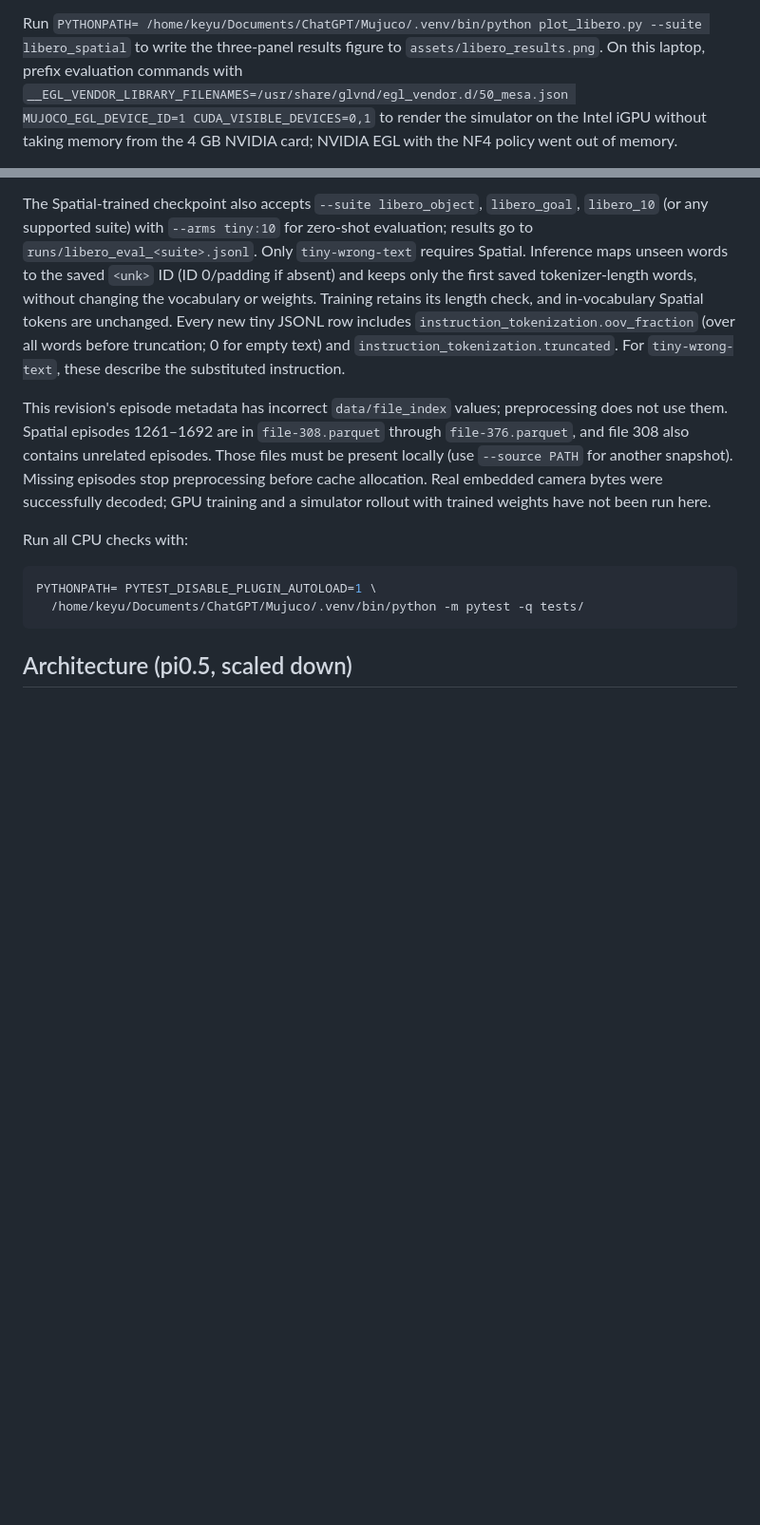
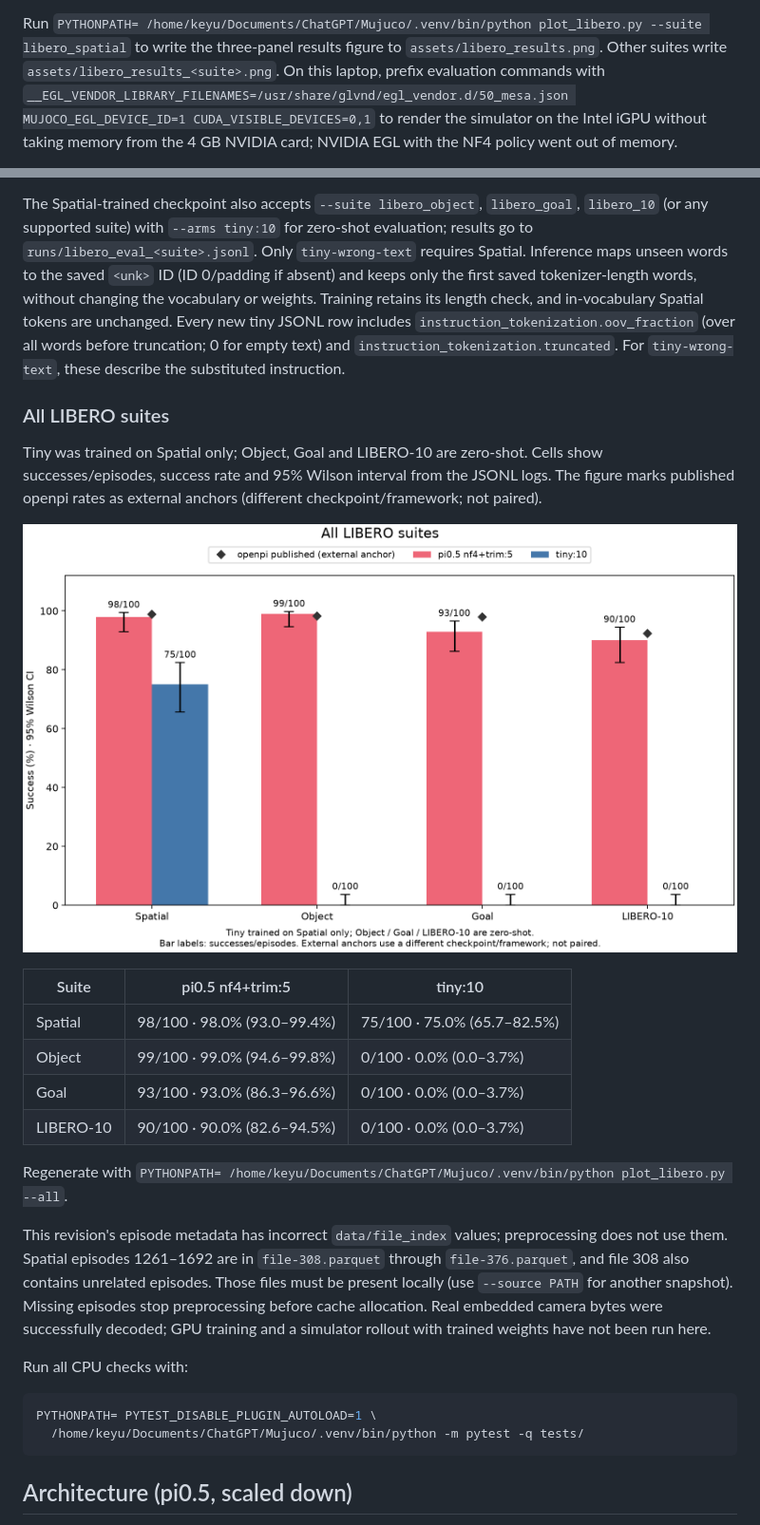
Before and after one commit to KhushiJ2911/microVLA, a Markdown page: README.md, 2 parts joined by grey strips. Shown at 95% size. Rendered like a GitHub page; pictures changed too: assets/libero_suites.png (added); blank space fills up the shorter version.

Commit message:
Per-suite LIBERO plots and cross-suite chart (pi0.5 vs tiny, Wilson CIs, openpi anchors)

```diff
--- a/README.md
+++ b/README.md
@@ -87,7 +87,8 @@ rates (Spatial 98.8%, Object 98.2%, Goal 98.0%, LIBERO-10 92.4%) appear as an ex
 sanity anchor from a different checkpoint/framework, never as a paired comparison.
 
 Run `PYTHONPATH= /home/keyu/Documents/ChatGPT/Mujuco/.venv/bin/python plot_libero.py --suite libero_spatial`
-to write the three-panel results figure to `assets/libero_results.png`. On this laptop,
+to write the three-panel results figure to `assets/libero_results.png`. Other suites write
+`assets/libero_results_<suite>.png`. On this laptop,
 prefix evaluation commands with `__EGL_VENDOR_LIBRARY_FILENAMES=/usr/share/glvnd/egl_vendor.d/50_mesa.json MUJOCO_EGL_DEVICE_ID=1 CUDA_VISIBLE_DEVICES=0,1`
 to render the simulator on the Intel iGPU without taking memory from the 4 GB NVIDIA
 card; NVIDIA EGL with the NF4 policy went out of memory.
@@ -206,6 +207,23 @@ Every new tiny JSONL row includes `instruction_tokenization.oov_fraction` (over
 words before truncation; 0 for empty text) and `instruction_tokenization.truncated`.
 For `tiny-wrong-text`, these describe the substituted instruction.
 
+### All LIBERO suites
+
+Tiny was trained on Spatial only; Object, Goal and LIBERO-10 are zero-shot.
+Cells show successes/episodes, success rate and 95% Wilson interval from the JSONL logs.
+The figure marks published openpi rates as external anchors (different checkpoint/framework; not paired).
+
+![All LIBERO suites](assets/libero_suites.png)
+
+| Suite | pi0.5 nf4+trim:5 | tiny:10 |
+|---|---|---|
+| Spatial | 98/100 · 98.0% (93.0–99.4%) | 75/100 · 75.0% (65.7–82.5%) |
+| Object | 99/100 · 99.0% (94.6–99.8%) | 0/100 · 0.0% (0.0–3.7%) |
+| Goal | 93/100 · 93.0% (86.3–96.6%) | 0/100 · 0.0% (0.0–3.7%) |
+| LIBERO-10 | 90/100 · 90.0% (82.6–94.5%) | 0/100 · 0.0% (0.0–3.7%) |
+
+Regenerate with `PYTHONPATH= /home/keyu/Documents/ChatGPT/Mujuco/.venv/bin/python plot_libero.py --all`.
+
 This revision's episode metadata has incorrect `data/file_index` values; preprocessing
 does not use them. Spatial episodes 1261–1692 are in `file-308.parquet` through
 `file-376.parquet`, and file 308 also contains unrelated episodes. Those files must be
```
Also changed, not shown: assets/libero_results_libero_10.png (added), assets/libero_results_libero_goal.png (added), assets/libero_results_libero_object.png (added), 2 other files.
